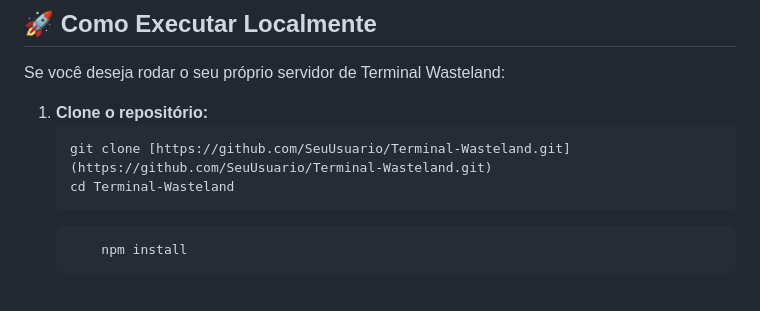
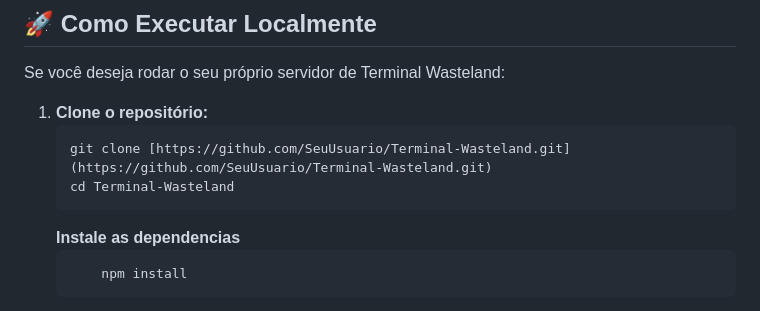
Before and after one commit to LVMdS/Game-TERMINAL-WESTLAND, a Markdown page: README.md, the part around the change. Rendered like a GitHub page.

Commit message:
atualização documentos jogo

````diff
--- a/README.md
+++ b/README.md
@@ -61,6 +61,7 @@ Se você deseja rodar o seu próprio servidor de Terminal Wasteland:
    git clone [https://github.com/SeuUsuario/Terminal-Wasteland.git](https://github.com/SeuUsuario/Terminal-Wasteland.git)
    cd Terminal-Wasteland
     ```
+    **Instale as dependencias**
     ```bash
         npm install
     ```
````
